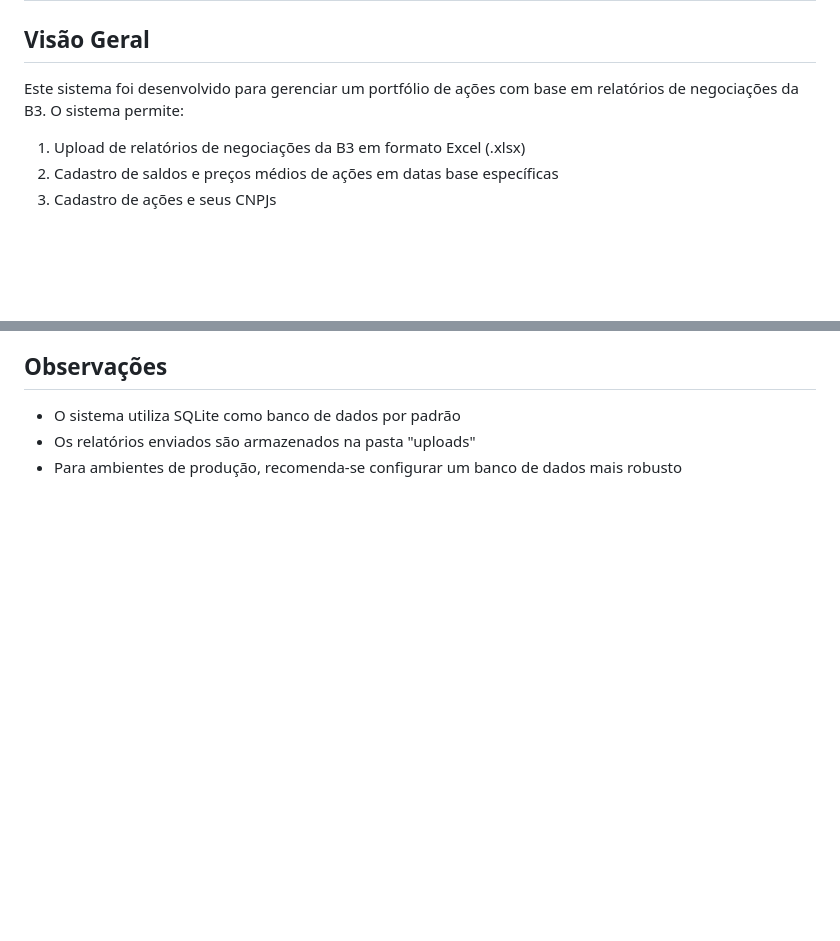
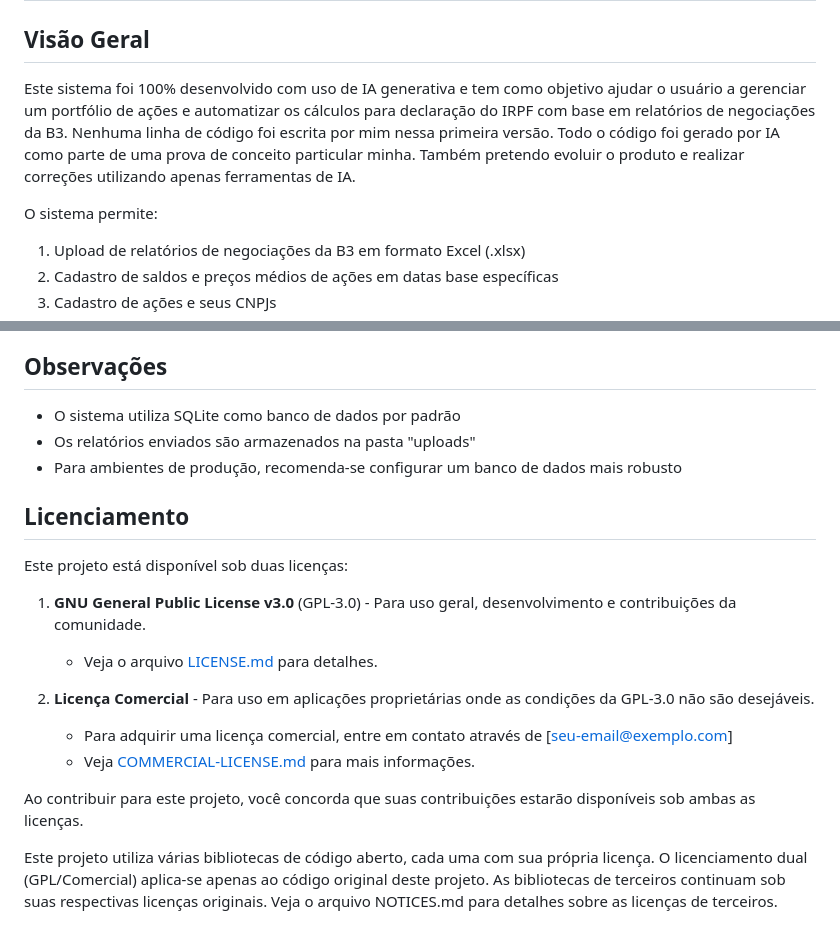
Before and after one commit to rsmiderle/B3Portfolio-Manager, a Markdown page: README.md, 2 parts joined by grey strips. Rendered like a GitHub page; blank space fills up the shorter version.

Commit message:
Ajuste no readme

```diff
--- a/README.md
+++ b/README.md
@@ -2,7 +2,11 @@
 
 ## Visão Geral
 
-Este sistema foi desenvolvido para gerenciar um portfólio de ações com base em relatórios de negociações da B3. O sistema permite:
+Este sistema foi 100% desenvolvido com uso de IA generativa e tem como objetivo ajudar o usuário a gerenciar um portfólio de ações e automatizar os cálculos para declaração do IRPF com base em relatórios de negociações da B3.
+Nenhuma linha de código foi escrita por mim nessa primeira versão. Todo o código foi gerado por IA como parte de uma prova de conceito particular minha.
+Também pretendo evoluir o produto e realizar correções utilizando apenas ferramentas de IA.
+
+O sistema permite:
 
 1. Upload de relatórios de negociações da B3 em formato Excel (.xlsx)
 2. Cadastro de saldos e preços médios de ações em datas base específicas
@@ -117,3 +121,21 @@ portfolio_acoes/
 - O sistema utiliza SQLite como banco de dados por padrão
 - Os relatórios enviados são armazenados na pasta "uploads"
 - Para ambientes de produção, recomenda-se configurar um banco de dados mais robusto
+
+## Licenciamento
+
+Este projeto está disponível sob duas licenças:
+
+1. **GNU General Public License v3.0** (GPL-3.0) - Para uso geral, desenvolvimento e contribuições da comunidade.
+   - Veja o arquivo [LICENSE.md](LICENSE.md) para detalhes.
+
+2. **Licença Comercial** - Para uso em aplicações proprietárias onde as condições da GPL-3.0 não são desejáveis.
+   - Para adquirir uma licença comercial, entre em contato através de [seu-email@exemplo.com]
+   - Veja [COMMERCIAL-LICENSE.md](COMMERCIAL-LICENSE.md) para mais informações.
+
+Ao contribuir para este projeto, você concorda que suas contribuições estarão disponíveis sob ambas as licenças.
+
+Este projeto utiliza várias bibliotecas de código aberto, cada uma com sua própria licença.
+O licenciamento dual (GPL/Comercial) aplica-se apenas ao código original deste projeto.
+As bibliotecas de terceiros continuam sob suas respectivas licenças originais.
+Veja o arquivo NOTICES.md para detalhes sobre as licenças de terceiros.
```
